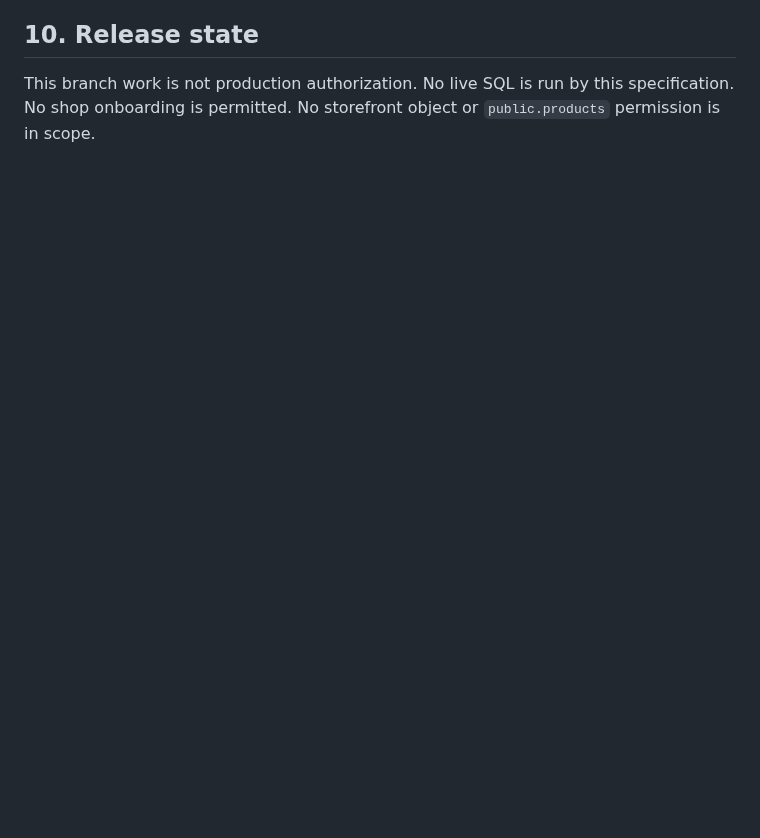
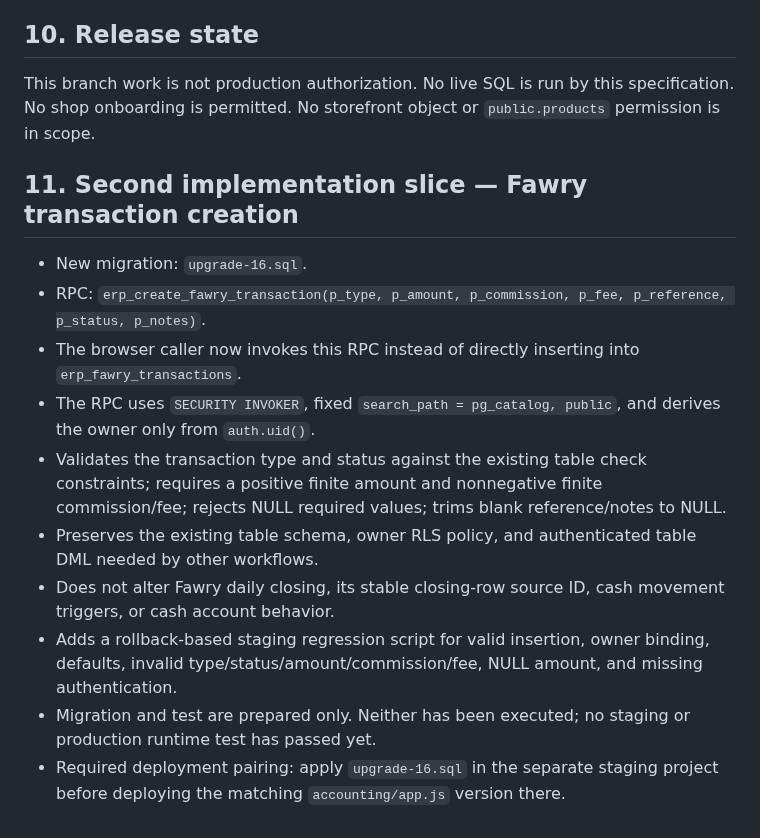
Before and after one commit to ALGABAS26/al-gabas-phone, a Markdown page: accounting/SECURITY-REVIEW-NEXT-STAGE-IMPLEMENTATION.md, the part around the change. Drawn GitHub-style; blank space fills up the shorter version.

Commit message:
Document Fawry transaction RPC implementation slice

```diff
--- a/accounting/SECURITY-REVIEW-NEXT-STAGE-IMPLEMENTATION.md
+++ b/accounting/SECURITY-REVIEW-NEXT-STAGE-IMPLEMENTATION.md
@@ -130,3 +130,16 @@ The first workflow is `erp_products` + optional `erp_product_units`.
 ## 10. Release state
 
 This branch work is not production authorization. No live SQL is run by this specification. No shop onboarding is permitted. No storefront object or `public.products` permission is in scope.
+
+## 11. Second implementation slice — Fawry transaction creation
+
+- New migration: `upgrade-16.sql`.
+- RPC: `erp_create_fawry_transaction(p_type, p_amount, p_commission, p_fee, p_reference, p_status, p_notes)`.
+- The browser caller now invokes this RPC instead of directly inserting into `erp_fawry_transactions`.
+- The RPC uses `SECURITY INVOKER`, fixed `search_path = pg_catalog, public`, and derives the owner only from `auth.uid()`.
+- Validates the transaction type and status against the existing table check constraints; requires a positive finite amount and nonnegative finite commission/fee; rejects NULL required values; trims blank reference/notes to NULL.
+- Preserves the existing table schema, owner RLS policy, and authenticated table DML needed by other workflows.
+- Does not alter Fawry daily closing, its stable closing-row source ID, cash movement triggers, or cash account behavior.
+- Adds a rollback-based staging regression script for valid insertion, owner binding, defaults, invalid type/status/amount/commission/fee, NULL amount, and missing authentication.
+- Migration and test are prepared only. Neither has been executed; no staging or production runtime test has passed yet.
+- Required deployment pairing: apply `upgrade-16.sql` in the separate staging project before deploying the matching `accounting/app.js` version there.
```
